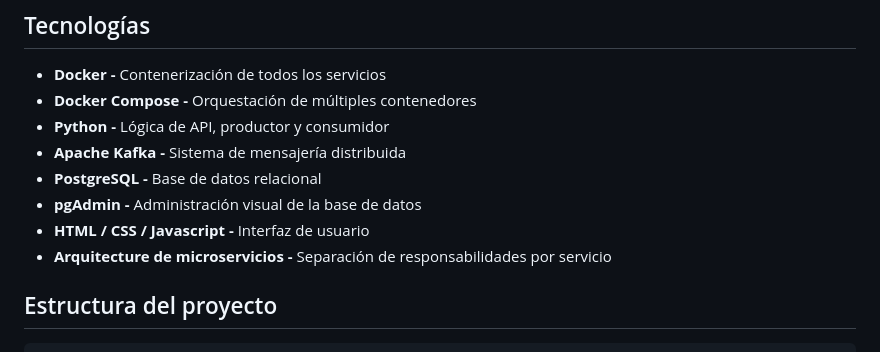
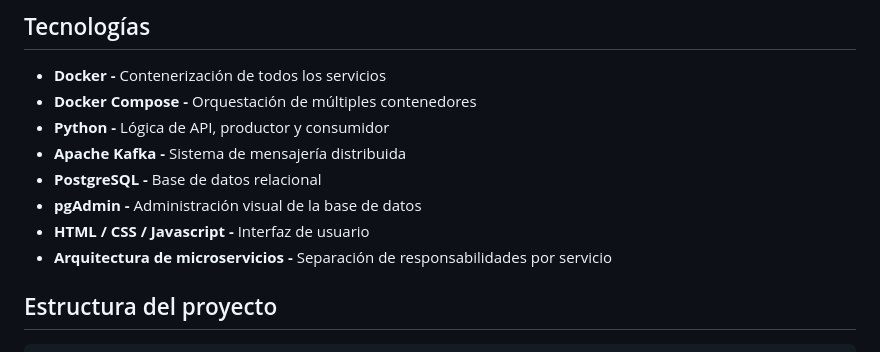
Before and after one commit to yitzamm/Docker-Kafka-PostgreSQL, a Markdown page: README.md, the part around the change. Rendered like a GitHub page.

```diff
--- a/README.md
+++ b/README.md
@@ -16,7 +16,7 @@ El propósito principal es demostrar el diseño, comunicación y escalabilidad d
 - **PostgreSQL -** Base de datos relacional
 - **pgAdmin -** Administración visual de la base de datos
 - **HTML / CSS / Javascript -** Interfaz de usuario
-- **Arquitecture de microservicios -** Separación de responsabilidades por servicio
+- **Arquitectura de microservicios -** Separación de responsabilidades por servicio
 
 ## Estructura del proyecto
 
```
